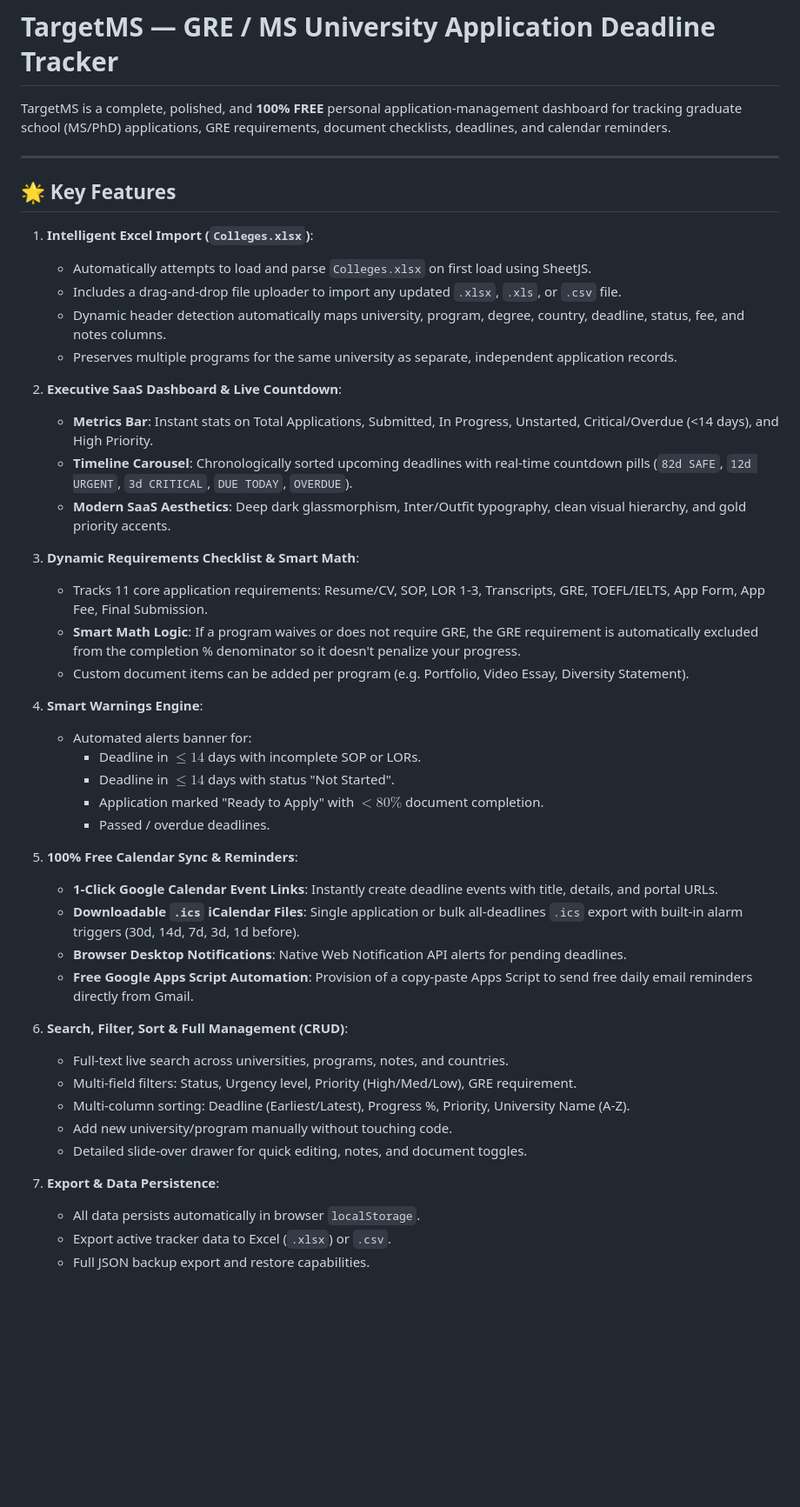
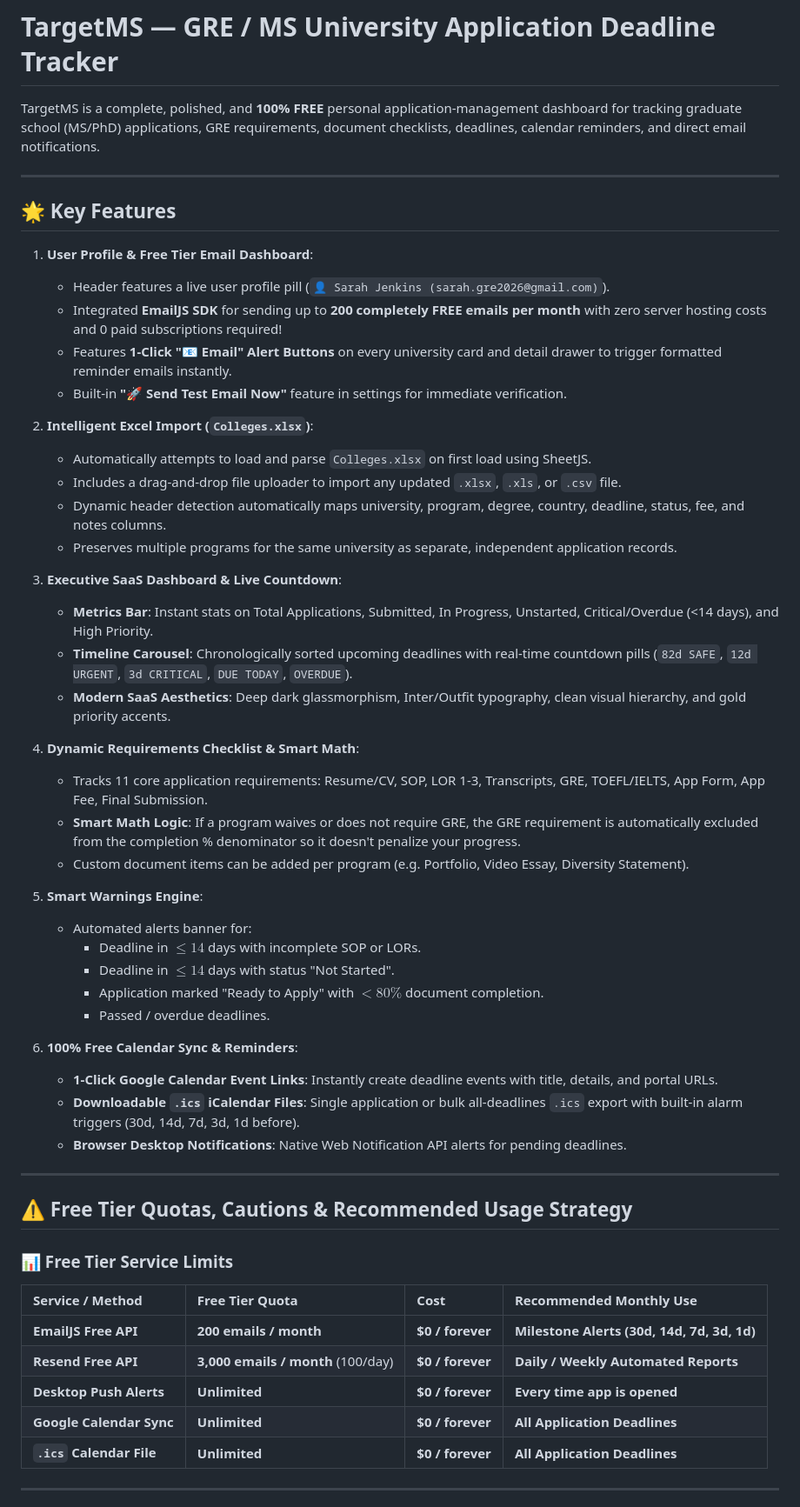
Before and after one commit to shubhkapoor0904/gre-tracker, a Markdown page: README.md, the part around one of its changes. Shown at 87% size. Rendered like a GitHub page; blank space fills up the shorter version.

```diff
--- a/README.md
+++ b/README.md
@@ -1,48 +1,58 @@
 # TargetMS — GRE / MS University Application Deadline Tracker
 
-TargetMS is a complete, polished, and **100% FREE** personal application-management dashboard for tracking graduate school (MS/PhD) applications, GRE requirements, document checklists, deadlines, and calendar reminders.
+TargetMS is a complete, polished, and **100% FREE** personal application-management dashboard for tracking graduate school (MS/PhD) applications, GRE requirements, document checklists, deadlines, calendar reminders, and direct email notifications.
 
 ---
 
 ## 🌟 Key Features
 
-1. **Intelligent Excel Import (`Colleges.xlsx`)**:
+1. **User Profile & Free Tier Email Dashboard**:
+   - Header features a live user profile pill (`👤 Sarah Jenkins (sarah.gre2026@gmail.com)`).
+   - Integrated **EmailJS SDK** for sending up to **200 completely FREE emails per month** with zero server hosting costs and 0 paid subscriptions required!
+   - Features **1-Click "📧 Email" Alert Buttons** on every university card and detail drawer to trigger formatted reminder emails instantly.
+   - Built-in **"🚀 Send Test Email Now"** feature in settings for immediate verification.
+
+2. **Intelligent Excel Import (`Colleges.xlsx`)**:
    - Automatically attempts to load and parse `Colleges.xlsx` on first load using SheetJS.
    - Includes a drag-and-drop file uploader to import any updated `.xlsx`, `.xls`, or `.csv` file.
    - Dynamic header detection automatically maps university, program, degree, country, deadline, status, fee, and notes columns.
    - Preserves multiple programs for the same university as separate, independent application records.
 
-2. **Executive SaaS Dashboard & Live Countdown**:
+3. **Executive SaaS Dashboard & Live Countdown**:
    - **Metrics Bar**: Instant stats on Total Applications, Submitted, In Progress, Unstarted, Critical/Overdue (<14 days), and High Priority.
    - **Timeline Carousel**: Chronologically sorted upcoming deadlines with real-time countdown pills (`82d SAFE`, `12d URGENT`, `3d CRITICAL`, `DUE TODAY`, `OVERDUE`).
    - **Modern SaaS Aesthetics**: Deep dark glassmorphism, Inter/Outfit typography, clean visual hierarchy, and gold priority accents.
 
-3. **Dynamic Requirements Checklist & Smart Math**:
+4. **Dynamic Requirements Checklist & Smart Math**:
    - Tracks 11 core application requirements: Resume/CV, SOP, LOR 1-3, Transcripts, GRE, TOEFL/IELTS, App Form, App Fee, Final Submission.
    - **Smart Math Logic**: If a program waives or does not require GRE, the GRE requirement is automatically excluded from the completion % denominator so it doesn't penalize your progress.
    - Custom document items can be added per program (e.g. Portfolio, Video Essay, Diversity Statement).
 
-4. **Smart Warnings Engine**:
+5. **Smart Warnings Engine**:
    - Automated alerts banner for:
      - Deadline in $\le 14$ days with incomplete SOP or LORs.
      - Deadline in $\le 14$ days with status "Not Started".
      - Application marked "Ready to Apply" with $< 80\%$ document completion.
      - Passed / overdue deadlines.
 
-5. **100% Free Calendar Sync & Reminders**:
+6. **100% Free Calendar Sync & Reminders**:
    - **1-Click Google Calendar Event Links**: Instantly create deadline events with title, details, and portal URLs.
    - **Downloadable `.ics` iCalendar Files**: Single application or bulk all-deadlines `.ics` export with built-in alarm triggers (30d, 14d, 7d, 3d, 1d before).
    - **Browser Desktop Notifications**: Native Web Notification API alerts for pending deadlines.
-   - **Free Google Apps Script Automation**: Provision of a copy-paste Apps Script to send free daily email reminders directly from Gmail.
 
-6. **Search, Filter, Sort & Full Management (CRUD)**:
-   - Full-text live search across universities, programs, notes, and countries.
-   - Multi-field filters: Status, Urgency level, Priority (High/Med/Low), GRE requirement.
-   - Multi-column sorting: Deadline (Earliest/Latest), Progress %, Priority, University Name (A-Z).
-   - Add new university/program manually without touching code.
-   - Detailed slide-over drawer for quick editing, notes, and document toggles.
+---
 
-7. **Export & Data Persistence**:
-   - All data persists automatically in browser `localStorage`.
-   - Export active tracker data to Excel (`.xlsx`) or `.csv`.
-   - Full JSON backup export and restore capabilities.
+## ⚠️ Free Tier Quotas, Cautions & Recommended Usage Strategy
+
+### 📊 Free Tier Service Limits
+
+| Service / Method | Free Tier Quota | Cost | Recommended Monthly Use |
+| :--- | :--- | :--- | :--- |
+| **EmailJS Free API** | **200 emails / month** | **$0 / forever** | **Milestone Alerts (30d, 14d, 7d, 3d, 1d)** |
+| **Resend Free API** | **3,000 emails / month** (100/day) | **$0 / forever** | **Daily / Weekly Automated Reports** |
+| **Desktop Push Alerts** | **Unlimited** | **$0 / forever** | **Every time app is opened** |
+| **Google Calendar Sync** | **Unlimited** | **$0 / forever** | **All Application Deadlines** |
+| **`.ics` Calendar File** | **Unlimited** | **$0 / forever** | **All Application Deadlines** |
+
+---
+
```
Also changed, not shown: other parts of README.md (+35 -29 lines).
